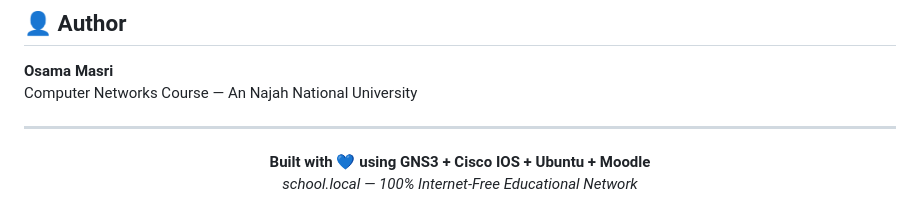
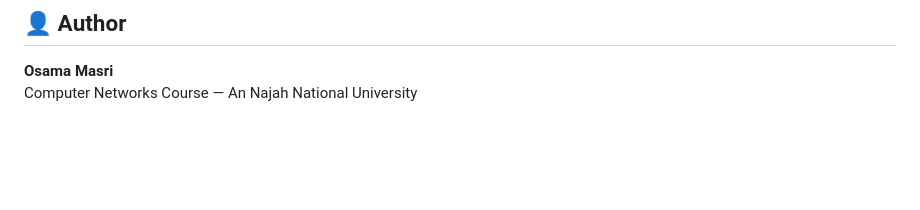
Before and after one commit to OsamaEsamMasri/School-Network-System, a Markdown page: README.md, the part around the change. GitHub-like rendering; blank space fills up the shorter version.

```diff
--- a/README.md
+++ b/README.md
@@ -337,10 +337,3 @@ school-local-network/
 
 **Osama Masri**
 Computer Networks Course — An Najah National University
-
----
-
-<div align="center">
-  <strong>Built with 💙 using GNS3 + Cisco IOS + Ubuntu + Moodle</strong><br>
-  <em>school.local — 100% Internet-Free Educational Network</em>
-</div>
```
